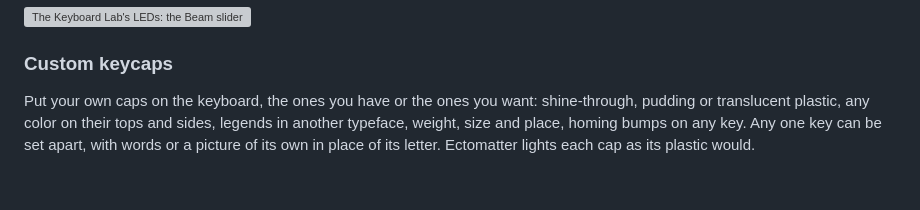
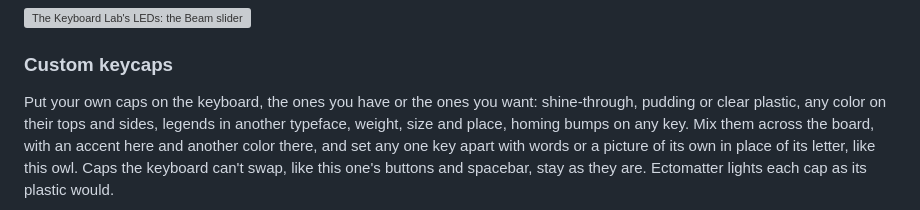
Before and after one commit to Ectonomic/Ectomatter, a Markdown page: README.md, the part around one of its changes. Rendered like a GitHub page; blank space fills up the shorter version; grey boxes are pictures that could not be loaded.

```diff
--- a/README.md
+++ b/README.md
@@ -103,8 +103,11 @@ light follows it as you drag. Save the result as a setup of your own.
 ### Custom keycaps
 
 Put your own caps on the keyboard, the ones you have or the ones you want:
-shine-through, pudding or translucent plastic, any color on their tops and
-sides, legends in another typeface, weight, size and place, homing bumps on
-any key. Any one key can be set apart, with words or a picture of its own in
-place of its letter. Ectomatter lights each cap as its plastic would.
+shine-through, pudding or clear plastic, any color on their tops and sides,
+legends in another typeface, weight, size and place, homing bumps on any
+key. Mix them across the board, with an accent here and another color
+there, and set any one key apart with words or a picture of its own in place
+of its letter, like this owl. Caps the keyboard can't swap, like this one's
+buttons and spacebar, stay as they are. Ectomatter lights each cap as its
+plastic would.
 
```
Also changed, not shown: other parts of README.md (+3 -1 lines), docs/core-protocol.md (+2 -2 lines), docs/deferred.md (+5 -0 lines), docs/pictures/readme-keycap-lab.png (added), 6 other files.
